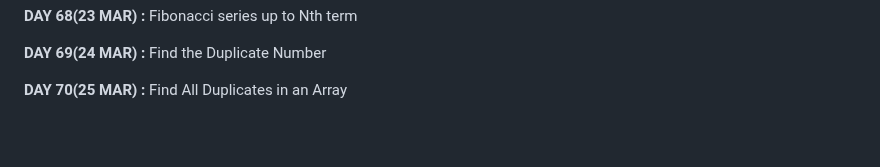
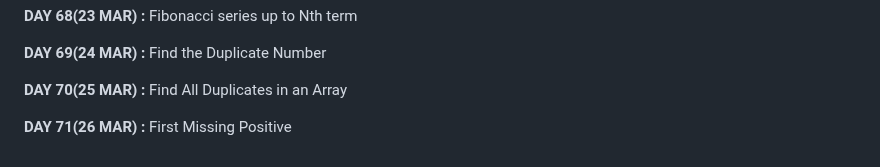
Before and after one commit to apu52/Leetcode-Solutions, a Markdown page: README.md, the part around the change. Drawn GitHub-style; blank space fills up the shorter version.

```diff
--- a/README.md
+++ b/README.md
@@ -140,3 +140,5 @@ Here are the solutions of Leetcode DAILY &amp; other problem solutions
 **DAY 69(24 MAR) :** Find the Duplicate Number
 
 **DAY 70(25 MAR) :** Find All Duplicates in an Array
+
+**DAY 71(26 MAR) :** First Missing Positive
```
